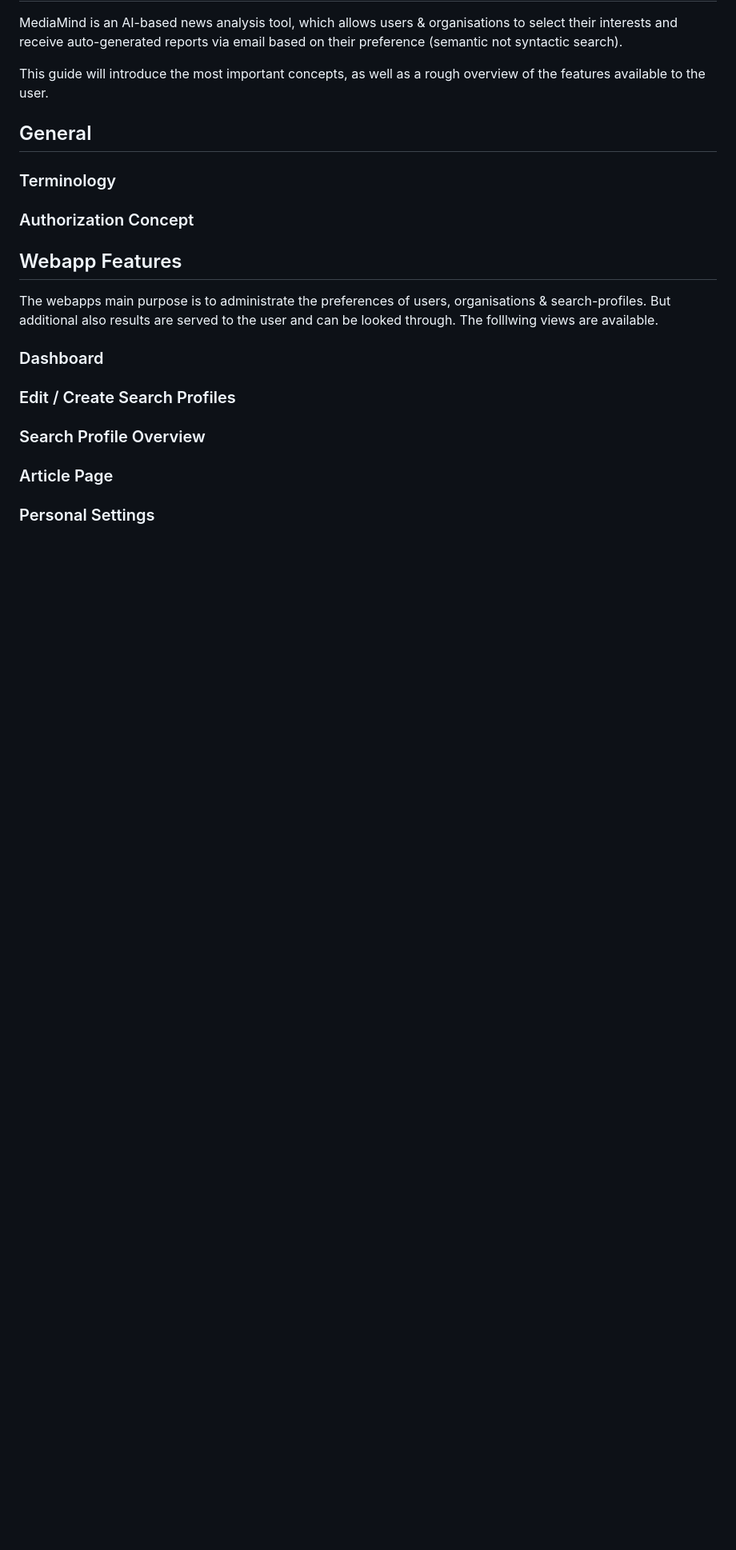
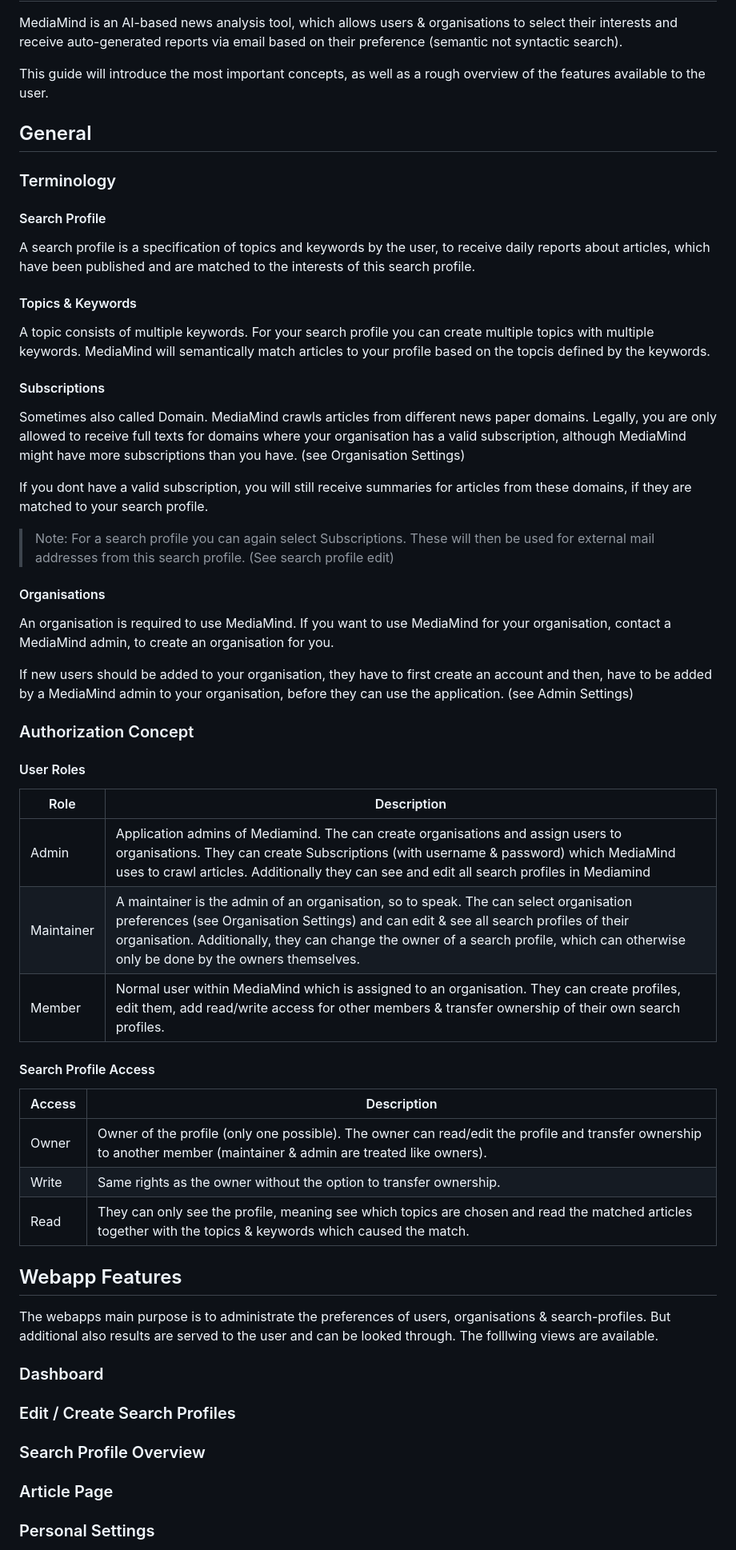
Before and after one commit to jst-seminar-rostlab-tum/eutop-mediamind, a Markdown page: docs/USER_GUIDE.md, the part around the change printed below. Shown: that part at 80% size. Rendered like a GitHub page; blank space fills up the shorter version.

Commit message:
chore: add documentation

```diff
--- a/docs/USER_GUIDE.md
+++ b/docs/USER_GUIDE.md
@@ -8,7 +8,46 @@ This guide will introduce the most important concepts, as well as a rough overvi
 
 ### Terminology
 
+#### Search Profile
+
+A search profile is a specification of topics and keywords by the user, to receive daily reports about articles, which have been published and are matched to the interests of this search profile.
+
+#### Topics & Keywords
+
+A topic consists of multiple keywords. For your search profile you can create multiple topics with multiple keywords. MediaMind will semantically match articles to your profile based on the topcis defined by the keywords.
+
+#### Subscriptions
+
+Sometimes also called Domain. MediaMind crawls articles from different news paper domains. Legally, you are only allowed to receive full texts for domains where your organisation has a valid subscription, although MediaMind might have more subscriptions than you have. (see Organisation Settings)
+
+If you dont have a valid subscription, you will still receive summaries for articles from these domains, if they are matched to your search profile.
+
+> Note: For a search profile you can again select Subscriptions. These will then be used for external mail addresses from this search profile. (See search profile edit)
+
+#### Organisations
+
+An organisation is required to use MediaMind. If you want to use MediaMind for your organisation, contact a MediaMind admin, to create an organisation for you.
+
+If new users should be added to your organisation, they have to first create an account and then, have to be added by a MediaMind admin to your organisation, before they can use the application.
+(see Admin Settings)
+
 ### Authorization Concept
+
+#### User Roles
+
+| Role       | Description                                                                                                                                                                                                                                                                                                          |
+| ---------- | -------------------------------------------------------------------------------------------------------------------------------------------------------------------------------------------------------------------------------------------------------------------------------------------------------------------- |
+| Admin      | Application admins of Mediamind. The can create organisations and assign users to organisations. They can create Subscriptions (with username & password) which MediaMind uses to crawl articles. Additionally they can see and edit all search profiles in Mediamind                                                |
+| Maintainer | A maintainer is the admin of an organisation, so to speak. The can select organisation preferences (see Organisation Settings) and can edit & see all search profiles of their organisation. Additionally, they can change the owner of a search profile, which can otherwise only be done by the owners themselves. |
+| Member     | Normal user within MediaMind which is assigned to an organisation. They can create profiles, edit them, add read/write access for other members & transfer ownership of their own search profiles.                                                                                                                   |
+
+#### Search Profile Access
+
+| Access | Description                                                                                                                                                          |
+| ------ | -------------------------------------------------------------------------------------------------------------------------------------------------------------------- |
+| Owner  | Owner of the profile (only one possible). The owner can read/edit the profile and transfer ownership to another member (maintainer & admin are treated like owners). |
+| Write  | Same rights as the owner without the option to transfer ownership.                                                                                                   |
+| Read   | They can only see the profile, meaning see which topics are chosen and read the matched articles together with the topics & keywords which caused the match.         |
 
 ## Webapp Features
 
```
Also changed, not shown: other parts of docs/USER_GUIDE.md (+20 -0 lines), docs/assets/crawler-stats.png (added), docs/assets/organisation-settings.png (added), docs/assets/personal-settings.png (added).
